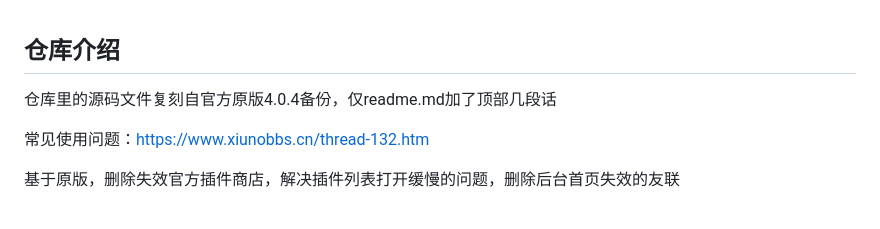
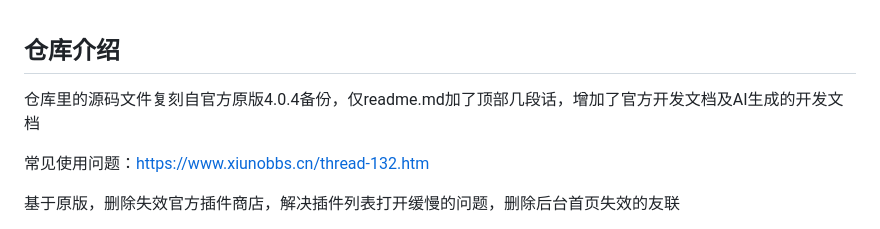
Before and after one commit to twsh0305/xiunobbs, a Markdown page: README.md, the part around the change. GitHub-like rendering.

```diff
--- a/README.md
+++ b/README.md
@@ -1,5 +1,5 @@
 ## 仓库介绍
-仓库里的源码文件复刻自官方原版4.0.4备份，仅readme.md加了顶部几段话
+仓库里的源码文件复刻自官方原版4.0.4备份，仅readme.md加了顶部几段话，增加了官方开发文档及AI生成的开发文档
 
 常见使用问题：[https://www.xiunobbs.cn/thread-132.htm](https://www.xiunobbs.cn/thread-132.htm)
 
```
